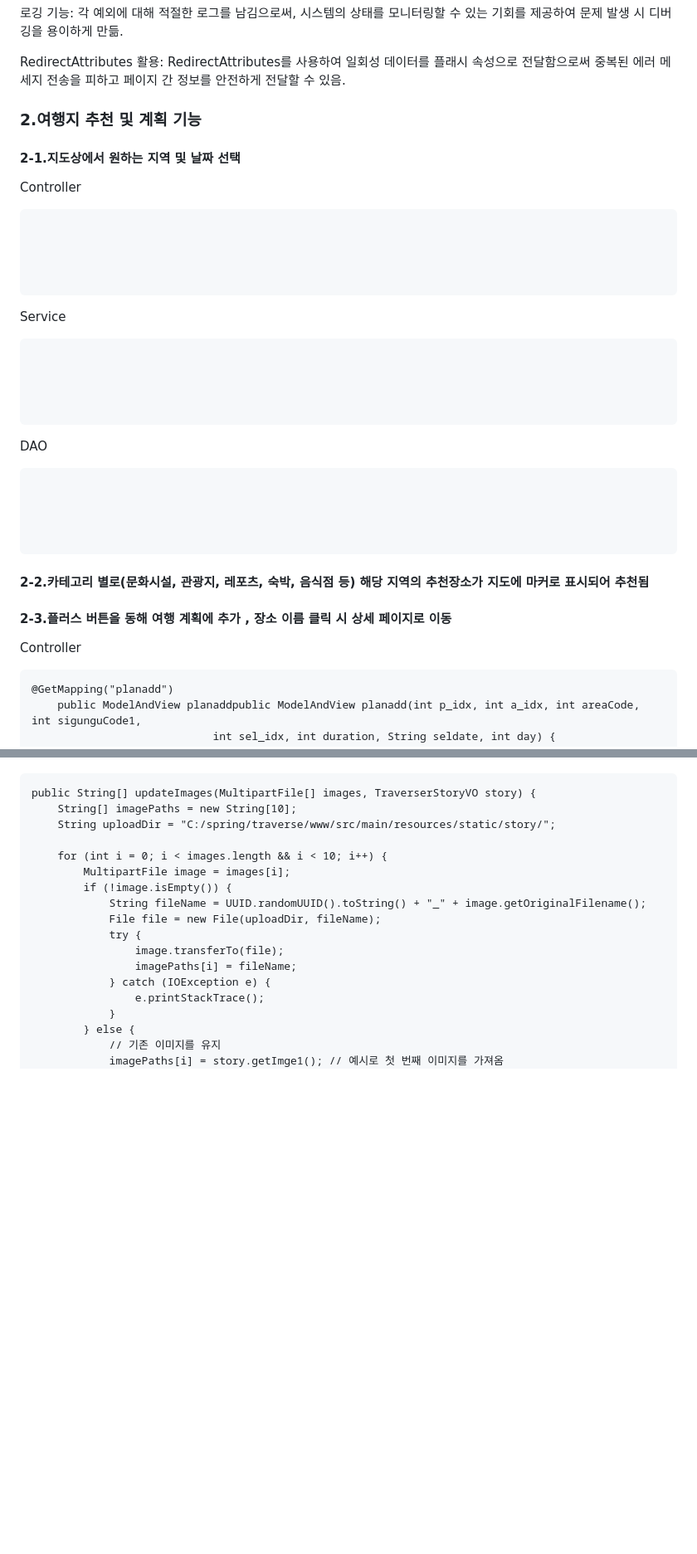
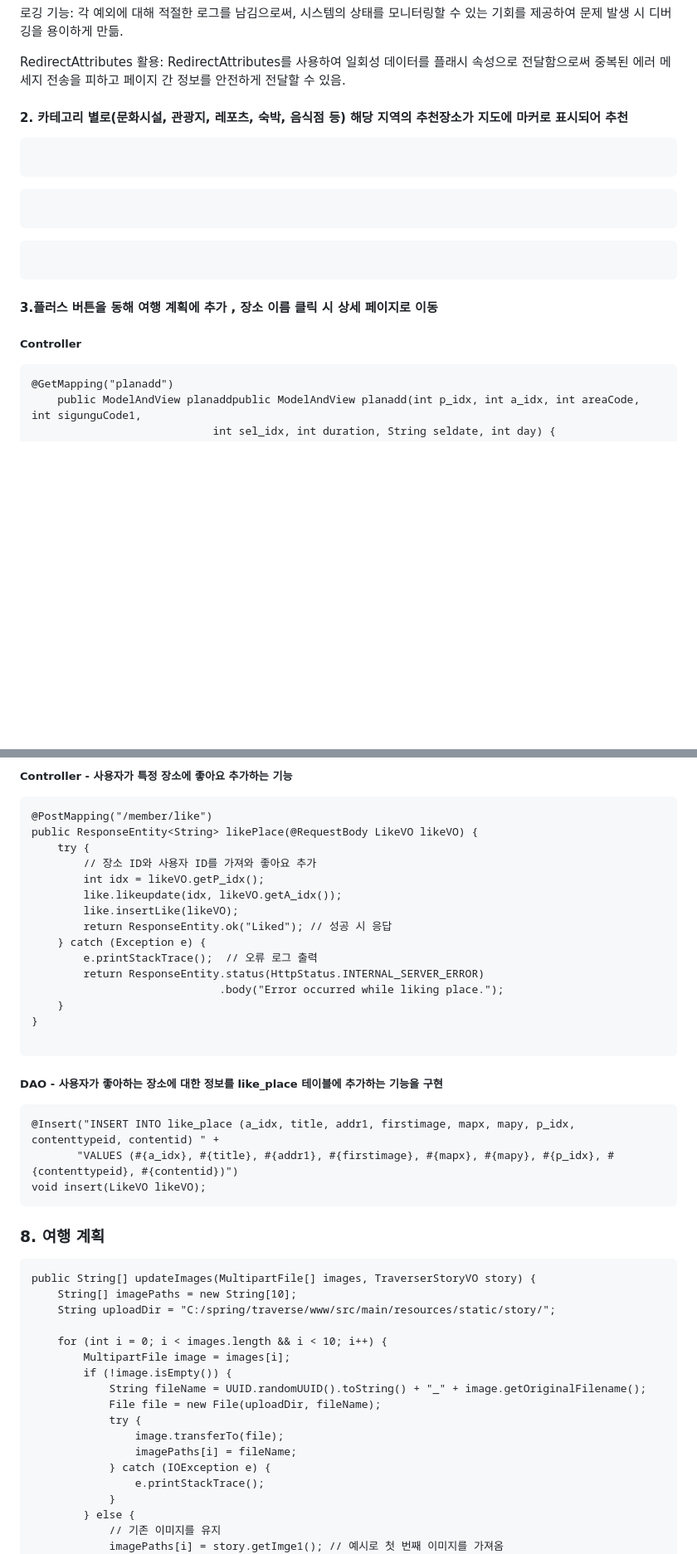
Before and after one commit to donna8780/traverse, a Markdown page: README.md, 2 parts joined by grey strips. Shown at 83% size. Drawn GitHub-style; blank space fills up the shorter version.

````diff
--- a/README.md
+++ b/README.md
@@ -169,43 +170,21 @@ validateInput(input) 메서드를 통해 사용자 입력에 대한 유효성을
 RedirectAttributes 활용:
 RedirectAttributes를 사용하여 일회성 데이터를 플래시 속성으로 전달함으로써 중복된 에러 메세지 전송을 피하고 페이지 간 정보를 안전하게 전달할 수 있음.
 
+#### 2. 카테고리 별로(문화시설, 관광지, 레포츠, 숙박, 음식점 등) 해당 지역의 추천장소가 지도에 마커로 표시되어 추천
 
-### 2.여행지 추천 및 계획 기능
+```
+```
 
-#### 2-1.지도상에서 원하는 지역 및 날짜 선택
+```
+```
 
-Controller
+```
 ```
 
 
+#### 3.플러스 버튼을 동해 여행 계획에 추가 , 장소 이름 클릭 시 상세 페이지로 이동
 
-
-```
-
-Service
-
-```
-
-
-
-
-```
-
-DAO
-
-```
-
-
-
-
-```
-
-
-#### 2-2.카테고리 별로(문화시설, 관광지, 레포츠, 숙박, 음식점 등) 해당 지역의 추천장소가 지도에 마커로 표시되어 추천됨
-
-#### 2-3.플러스 버튼을 동해 여행 계획에 추가 , 장소 이름 클릭 시 상세 페이지로 이동
-
-Controller
+##### Controller
 ```
 @GetMapping("planadd")
 	public ModelAndView planaddpublic ModelAndView planadd(int p_idx, int a_idx, int areaCode, int sigunguCode1,
@@ -336,3 +385,31 @@ user 고유 번호와 user가 선택한 날짜를 파라미터로 받아서 getP
+##### Controller - 사용자가 특정 장소에 좋아요 추가하는 기능
+```
+@PostMapping("/member/like")
+public ResponseEntity<String> likePlace(@RequestBody LikeVO likeVO) {
+    try {
+        // 장소 ID와 사용자 ID를 가져와 좋아요 추가
+        int idx = likeVO.getP_idx();
+        like.likeupdate(idx, likeVO.getA_idx());
+        like.insertLike(likeVO);
+        return ResponseEntity.ok("Liked"); // 성공 시 응답
+    } catch (Exception e) {
+        e.printStackTrace();  // 오류 로그 출력
+        return ResponseEntity.status(HttpStatus.INTERNAL_SERVER_ERROR)
+                             .body("Error occurred while liking place.");
+    }
+}
+
+```
+
+
+##### DAO - 사용자가 좋아하는 장소에 대한 정보를 like_place 테이블에 추가하는 기능을 구현
+```
+@Insert("INSERT INTO like_place (a_idx, title, addr1, firstimage, mapx, mapy, p_idx, contenttypeid, contentid) " +
+       "VALUES (#{a_idx}, #{title}, #{addr1}, #{firstimage}, #{mapx}, #{mapy}, #{p_idx}, #{contenttypeid}, #{contentid})")
+void insert(LikeVO likeVO);
+```
+
+### 8. 여행 계획
 
 ```
 public String[] updateImages(MultipartFile[] images, TraverserStoryVO story) {
````
Also changed, not shown: other parts of README.md (+87 -15 lines).
